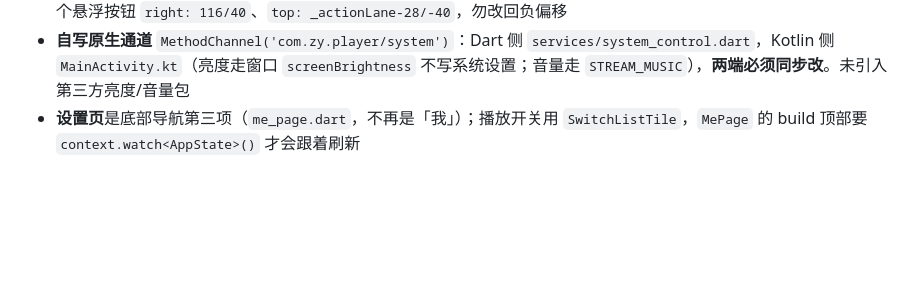
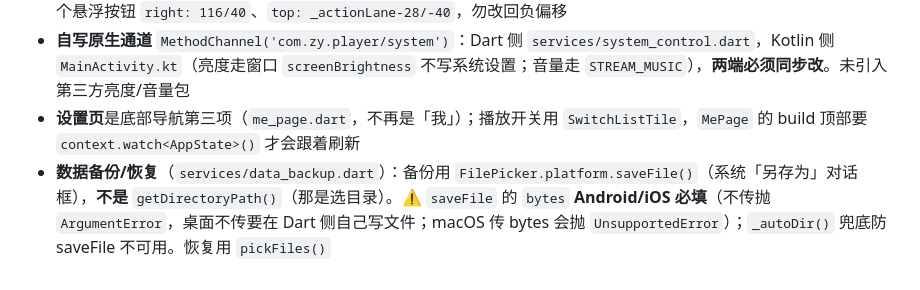
Before and after one commit to vteovi/ZY-Player-Flutter, a Markdown page: .workbuddy/memory/MEMORY.md, the part around the change. GitHub-like rendering; blank space fills up the shorter version.

```diff
--- a/.workbuddy/memory/MEMORY.md
+++ b/.workbuddy/memory/MEMORY.md
@@ -86,3 +86,4 @@ uni-app 版 ZY-Player-APP 的 Flutter 重写，页面/数据结构一一对应
 - **详情页布局**：`_buildContent` → `_buildInfoSection`（Stack + `_actionLane=76` 预留按钮位）→ `_buildInfoCard`；两个悬浮按钮 `right: 116/40`、`top: _actionLane-28/-40`，勿改回负偏移
 - **自写原生通道** `MethodChannel('com.zy.player/system')`：Dart 侧 `services/system_control.dart`，Kotlin 侧 `MainActivity.kt`（亮度走窗口 `screenBrightness` 不写系统设置；音量走 `STREAM_MUSIC`），**两端必须同步改**。未引入第三方亮度/音量包
 - **设置页**是底部导航第三项（`me_page.dart`，不再是「我」）；播放开关用 `SwitchListTile`，`MePage` 的 build 顶部要 `context.watch<AppState>()` 才会跟着刷新
+- **数据备份/恢复**（`services/data_backup.dart`）：备份用 `FilePicker.platform.saveFile()`（系统「另存为」对话框），**不是** `getDirectoryPath()`（那是选目录）。⚠️ `saveFile` 的 `bytes` **Android/iOS 必填**（不传抛 `ArgumentError`，桌面不传要在 Dart 侧自己写文件；macOS 传 bytes 会抛 `UnsupportedError`）；`_autoDir()` 兜底防 saveFile 不可用。恢复用 `pickFiles()`
```
Also changed, not shown: .workbuddy/memory/2026-10-04.md (+13 -0 lines).
